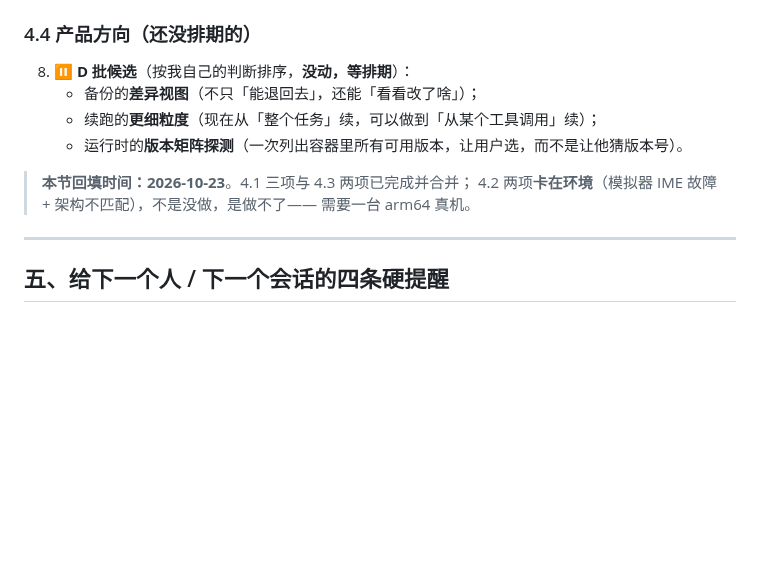
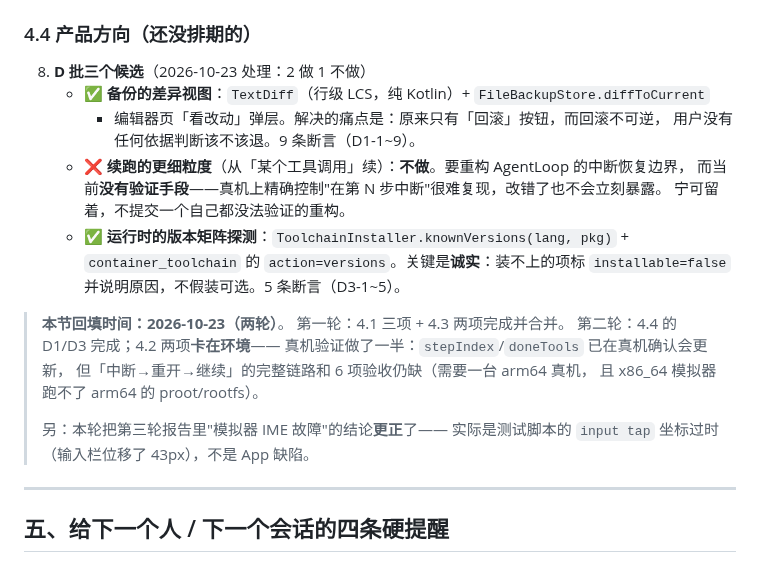
Before and after one commit to Kdkdmwnwdkd/AgentKit, a Markdown page: docs/阶段收尾与交接-2026-10-22.md, the part around the change. Rendered like a GitHub page; blank space fills up the shorter version.

```diff
--- a/docs/阶段收尾与交接-2026-10-22.md
+++ b/docs/阶段收尾与交接-2026-10-22.md
@@ -247,14 +247,26 @@ gh-proxy 不能带 auth、WebFetch 有 15 分钟缓存）见：
 
 ### 4.4 产品方向（还没排期的）
 
-8. ⏸ **D 批候选**（按我自己的判断排序，**没动，等排期**）：
-   - 备份的**差异视图**（不只「能退回去」，还能「看看改了啥」）；
-   - 续跑的**更细粒度**（现在从「整个任务」续，可以做到「从某个工具调用」续）；
-   - 运行时的**版本矩阵探测**（一次列出容器里所有可用版本，让用户选，而不是让他猜版本号）。
+8. **D 批三个候选**（2026-10-23 处理：2 做 1 不做）
+   - ✅ **备份的差异视图**：`TextDiff`（行级 LCS，纯 Kotlin）+ `FileBackupStore.diffToCurrent`
+     + 编辑器页「看改动」弹层。解决的痛点是：原来只有「回滚」按钮，而回滚不可逆，
+     用户没有任何依据判断该不该退。9 条断言（D1-1~9）。
+   - ❌ **续跑的更细粒度**（从「某个工具调用」续）：**不做**。要重构 AgentLoop 的中断恢复边界，
+     而当前**没有验证手段**——真机上精确控制"在第 N 步中断"很难复现，改错了也不会立刻暴露。
+     宁可留着，不提交一个自己都没法验证的重构。
+   - ✅ **运行时的版本矩阵探测**：`ToolchainInstaller.knownVersions(lang, pkg)` +
+     `container_toolchain` 的 `action=versions`。关键是**诚实**：装不上的项标
+     `installable=false` 并说明原因，不假装可选。5 条断言（D3-1~5）。
 
-> **本节回填时间：2026-10-23**。4.1 三项与 4.3 两项已完成并合并；
-> 4.2 两项**卡在环境**（模拟器 IME 故障 + 架构不匹配），不是没做，是做不了——
-> 需要一台 arm64 真机。
+> **本节回填时间：2026-10-23（两轮）**。
+> 第一轮：4.1 三项 + 4.3 两项完成并合并。
+> 第二轮：4.4 的 D1/D3 完成；4.2 两项**卡在环境**——
+> 真机验证做了一半：`stepIndex`/`doneTools` 已在真机确认会更新，
+> 但「中断→重开→继续」的完整链路和 6 项验收仍缺（需要一台 arm64 真机，
+> 且 x86_64 模拟器跑不了 arm64 的 proot/rootfs）。
+>
+> 另：本轮把第三轮报告里"模拟器 IME 故障"的结论**更正**了——
+> 实际是测试脚本的 `input tap` 坐标过时（输入栏位移了 43px），不是 App 缺陷。
 
 ---
 
```
Also changed, not shown: docs/模拟器实测-第三轮-2026-10-23.md (+37 -9 lines).
